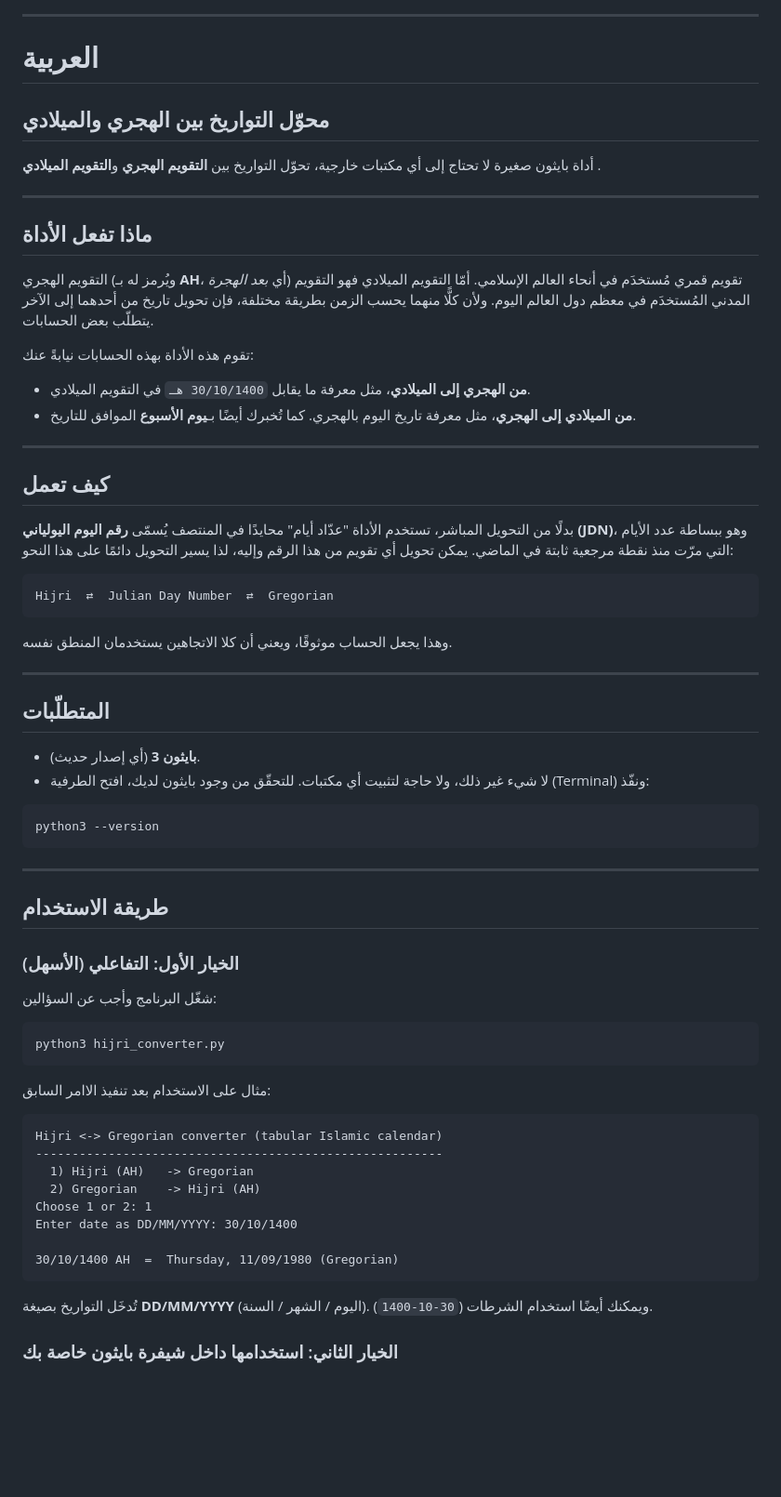
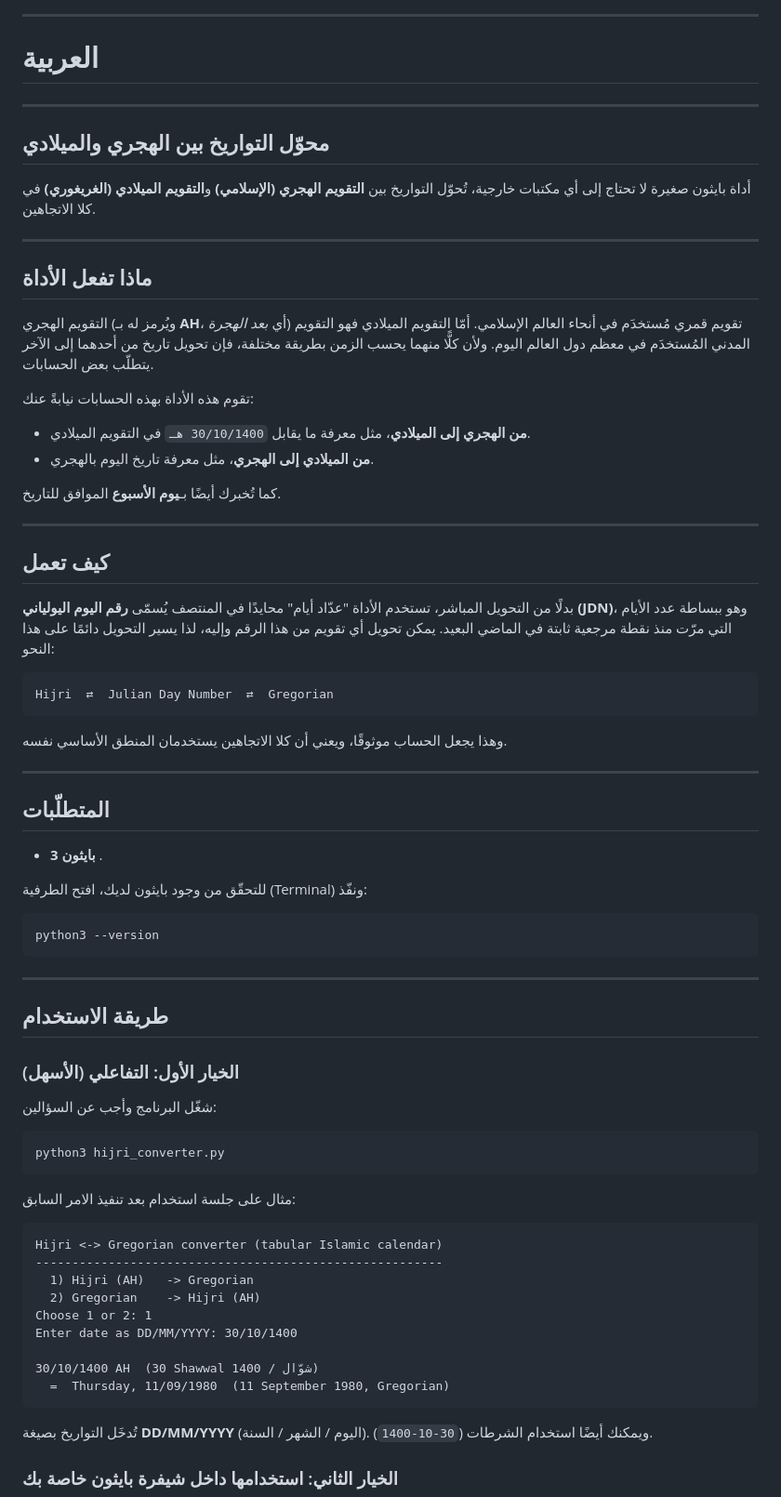
Before and after one commit to khalidt/Hijri-Converter, a Markdown page: README.md, the part around one of its changes. Shown at 93% size. GitHub-like rendering; blank space fills up the shorter version.

````diff
--- a/README.md
+++ b/README.md
@@ -161,10 +190,11 @@ the canonical `01/11/1400 AH`.
 
 # العربية
+---
 
 ## محوّل التواريخ بين الهجري والميلادي
 
-أداة بايثون صغيرة لا تحتاج إلى أي مكتبات خارجية، تحوّل التواريخ بين
-**التقويم الهجري** و**التقويم الميلادي** .
+أداة بايثون صغيرة لا تحتاج إلى أي مكتبات خارجية، تُحوّل التواريخ بين
+**التقويم الهجري (الإسلامي)** و**التقويم الميلادي (الغريغوري)** في كلا الاتجاهين.
 
 ---
 
@@ -179,6 +209,7 @@ the canonical `01/11/1400 AH`.
 
 - **من الهجري إلى الميلادي**، مثل معرفة ما يقابل `30/10/1400 هـ` في التقويم الميلادي.
 - **من الميلادي إلى الهجري**، مثل معرفة تاريخ اليوم بالهجري.
+
 كما تُخبرك أيضًا بـ**يوم الأسبوع** الموافق للتاريخ.
 
 ---
@@ -187,21 +218,21 @@ the canonical `01/11/1400 AH`.
 
 بدلًا من التحويل المباشر، تستخدم الأداة "عدّاد أيام" محايدًا في المنتصف يُسمّى
 **رقم اليوم اليولياني (JDN)**، وهو ببساطة عدد الأيام التي مرّت منذ نقطة مرجعية
-ثابتة في الماضي. يمكن تحويل أي تقويم من هذا الرقم وإليه، لذا يسير
+ثابتة في الماضي البعيد. يمكن تحويل أي تقويم من هذا الرقم وإليه، لذا يسير
 التحويل دائمًا على هذا النحو:
 
 ```
 Hijri  ⇄  Julian Day Number  ⇄  Gregorian
 ```
 
-وهذا يجعل الحساب موثوقًا، ويعني أن كلا الاتجاهين يستخدمان المنطق نفسه.
+وهذا يجعل الحساب موثوقًا، ويعني أن كلا الاتجاهين يستخدمان المنطق الأساسي نفسه.
 
 ---
 
 ## المتطلّبات
 
-- **بايثون 3** (أي إصدار حديث).
-- لا شيء غير ذلك، ولا حاجة لتثبيت أي مكتبات.
+- **بايثون 3** .
+
 للتحقّق من وجود بايثون لديك، افتح الطرفية (Terminal) ونفّذ:
 
 ```bash
@@ -220,7 +251,7 @@ python3 --version
 python3 hijri_converter.py
 ```
 
-مثال على الاستخدام بعد تنفيذ الاامر السابق:
+مثال على جلسة استخدام بعد تنفيذ الامر السابق:
 
 ```
 Hijri <-> Gregorian converter (tabular Islamic calendar)
@@ -230,7 +261,8 @@ Hijri <-> Gregorian converter (tabular Islamic calendar)
 Choose 1 or 2: 1
 Enter date as DD/MM/YYYY: 30/10/1400
 
-30/10/1400 AH  =  Thursday, 11/09/1980 (Gregorian)
+30/10/1400 AH  (30 Shawwal 1400 / شوّال)
+  =  Thursday, 11/09/1980  (11 September 1980, Gregorian)
 ```
 
 تُدخَل التواريخ بصيغة **DD/MM/YYYY** (اليوم / الشهر / السنة). ويمكنك أيضًا استخدام
````
Also changed, not shown: other parts of README.md (+61 -9 lines).
